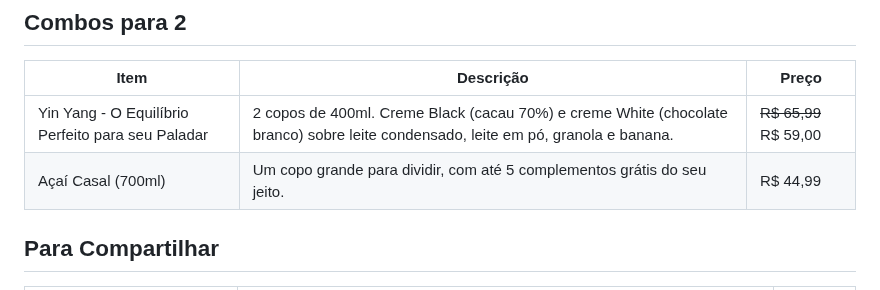
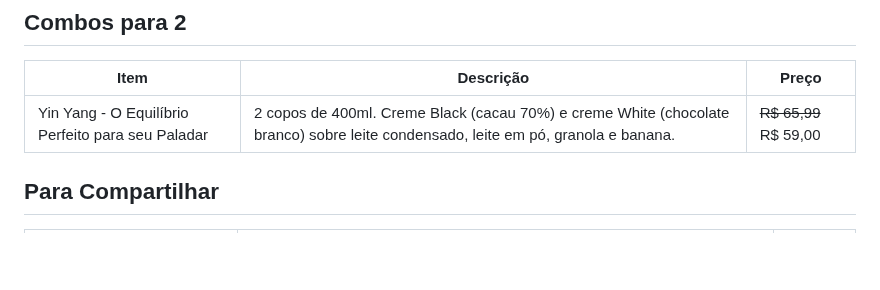
Before and after one commit to Henr2023/A-a-Imperial, a Markdown page: CARDAPIO.md, the part around the change. GitHub-like rendering; blank space fills up the shorter version.

Commit message:
Update CARDAPIO.mdRemove Açaí Casal (700ml) do cardápio

```diff
--- a/CARDAPIO.md
+++ b/CARDAPIO.md
@@ -102,7 +102,6 @@ Açaí cremoso no copo bolha, cremes artesanais e combos pra dividir.
 | Item | Descrição | Preço |
 |---|---|---|
 | Yin Yang - O Equilíbrio Perfeito para seu Paladar | 2 copos de 400ml. Creme Black (cacau 70%) e creme White (chocolate branco) sobre leite condensado, leite em pó, granola e banana. | ~~R$ 65,99~~ R$ 59,00 |
-| Açaí Casal (700ml) | Um copo grande para dividir, com até 5 complementos grátis do seu jeito. | R$ 44,99 |
 
 ## Para Compartilhar
 
```
